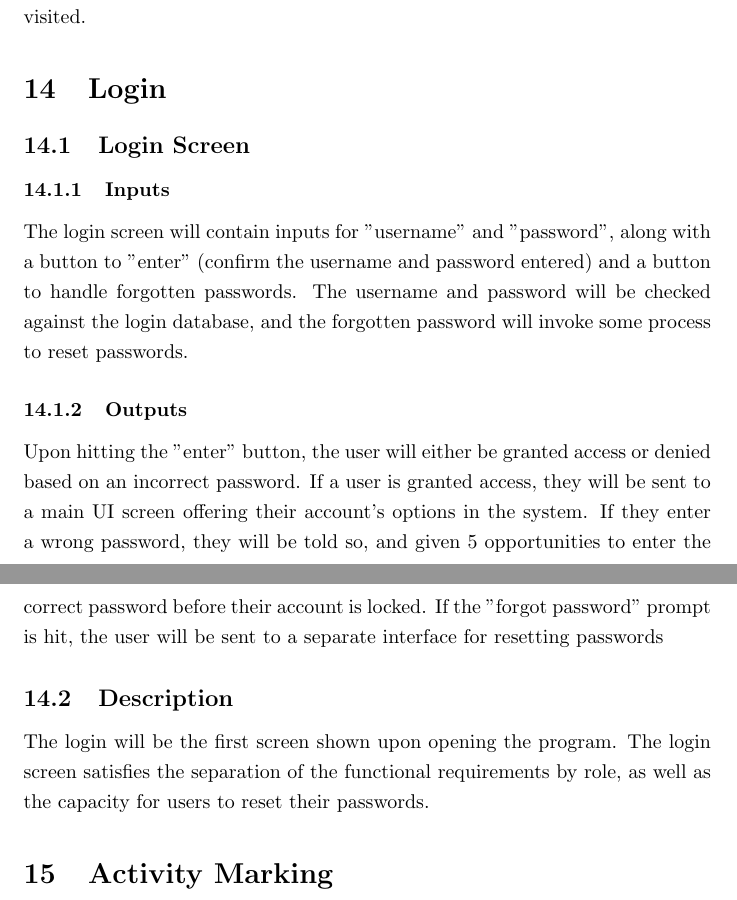
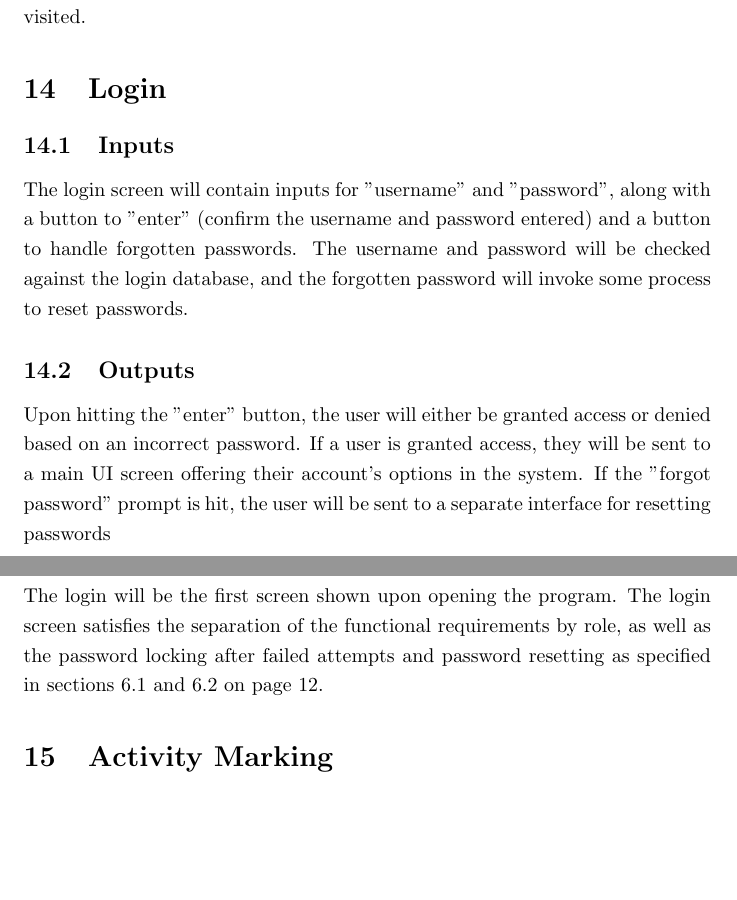
Before and after one commit to Donnervoegel/java, a LaTeX document (docs/projectSpecs.tex): two parts of pages 17 and 18 of 21, joined at a grey line, cut so that both start at the same text, the shorter picture padded with empty space. Compiled offline with pdfLaTeX.

Commit message:
Minor updates to login interface
Updated login interface section to proper formatting.

```diff
--- a/docs/projectSpecs.tex
+++ b/docs/projectSpecs.tex
@@ -313,23 +313,21 @@ Any page of the application will have a means to go back to the previous
 page visited.
 
 \section{Login}
-\subsection{Login Screen}
-\subsubsection{Inputs}
+\subsection{Inputs}
 The login screen will contain inputs for "username" and "password", along with a
 button to "enter" (confirm the username and password entered) and a button to handle
 forgotten passwords. The username and password will be checked against the login database,
 and the forgotten password will invoke some process to reset passwords.
-\subsubsection{Outputs}
+\subsection{Outputs}
 Upon hitting the "enter" button, the user will either be granted access or denied based
 on an incorrect password. If a user is granted access, they will be sent
-to a main UI screen offering their account's options in the system. If they enter a wrong
-password, they will be told so, and given 5 opportunities to enter the correct password
-before their account is locked. If the "forgot password" prompt is hit, the user will be sent
-to a separate interface for resetting passwords
+to a main UI screen offering their account's options in the system. If the "forgot password"
+ prompt is hit, the user will be sent to a separate interface for resetting passwords
 \subsection{Description}
 The login will be the first screen shown upon opening the program. The login screen
-satisfies the separation of the functional requirements by role, as well as the capacity for users
-to reset their passwords.
+satisfies the separation of the functional requirements by role, as well as the password locking
+after failed attempts and password resetting as specified in sections \ref{loginSystem1} and
+\ref{loginSystem2} on page \pageref{loginSystem1}.
 
 \section{Activity Marking}
 \subsection{Inputs}
```
Also changed, not shown: docs/projectSpecs.tex (4 more changed lines).
